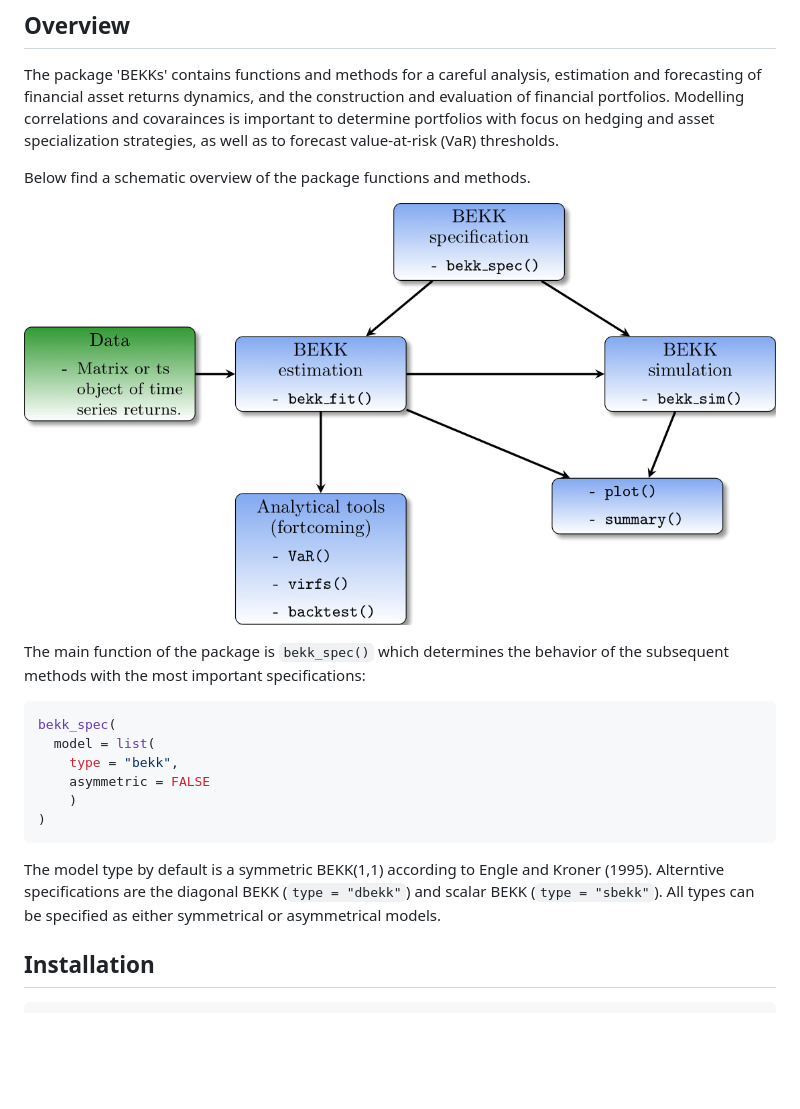
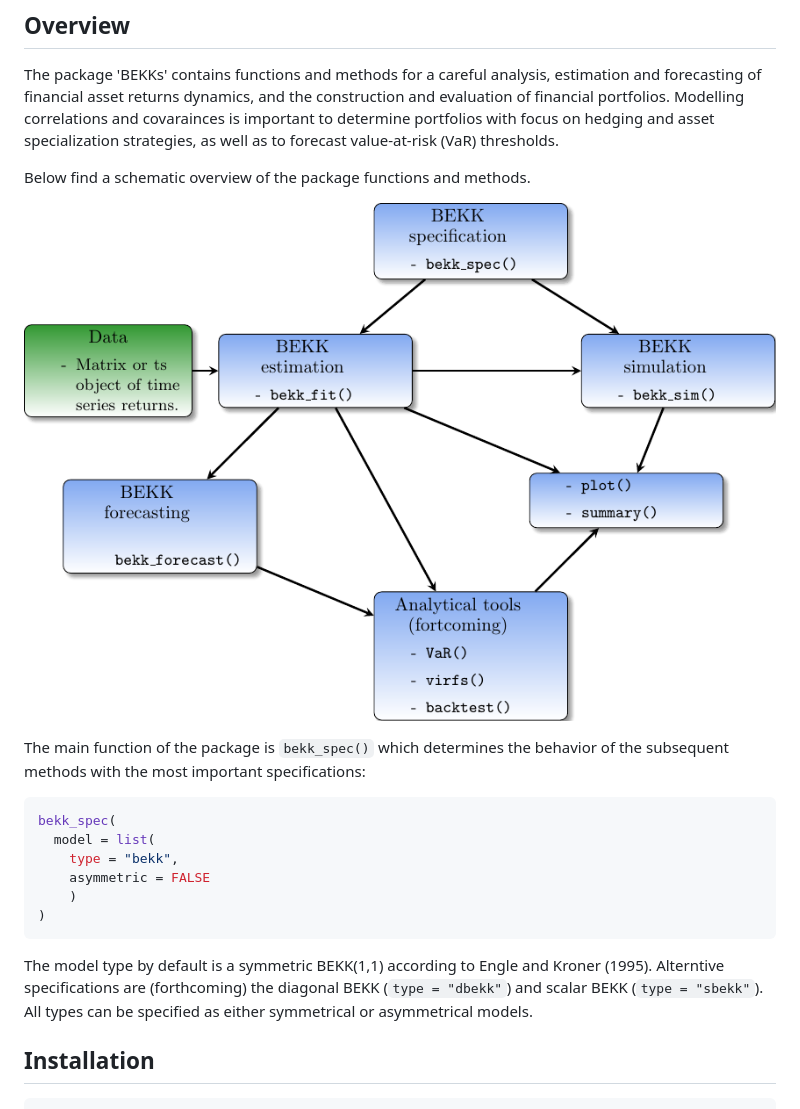
Before and after one commit to alexanderlange53/BEKKs, a Markdown page: README.md, the part around one of its changes. GitHub-like rendering; pictures changed too: man/figures/flow.png; blank space fills up the shorter version.

````diff
--- a/README.md
+++ b/README.md
@@ -22,7 +22,7 @@ bekk_spec(
 )
 ```
 
-The model type by default is a symmetric BEKK(1,1) according to Engle and Kroner (1995). Alterntive specifications are the diagonal BEKK (`type = "dbekk"`) and scalar BEKK (`type = "sbekk"`). All types can be specified as either symmetrical or asymmetrical models.
+The model type by default is a symmetric BEKK(1,1) according to Engle and Kroner (1995). Alterntive specifications are (forthcoming) the diagonal BEKK (`type = "dbekk"`) and scalar BEKK (`type = "sbekk"`). All types can be specified as either symmetrical or asymmetrical models.
 
 ## Installation
 
````
Also changed, not shown: other parts of README.md (+18 -0 lines), man/figures/VaR_in_sample.png (added), man/figures/VaR_portfolio3070.png (added), man/figures/VaR_portfolio_forecast.png (added), man/figures/VaR_single_forecast.png (added).
